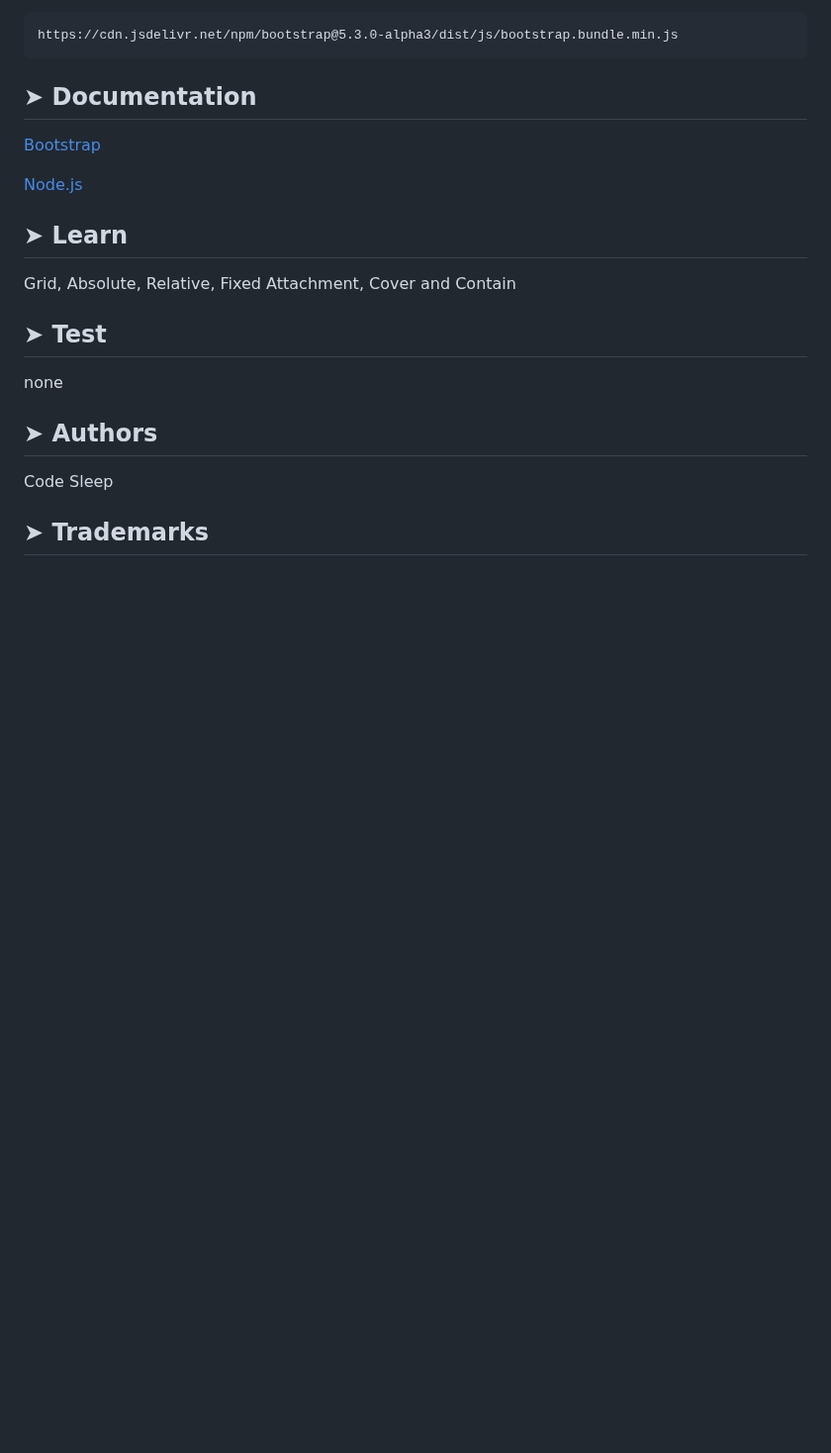
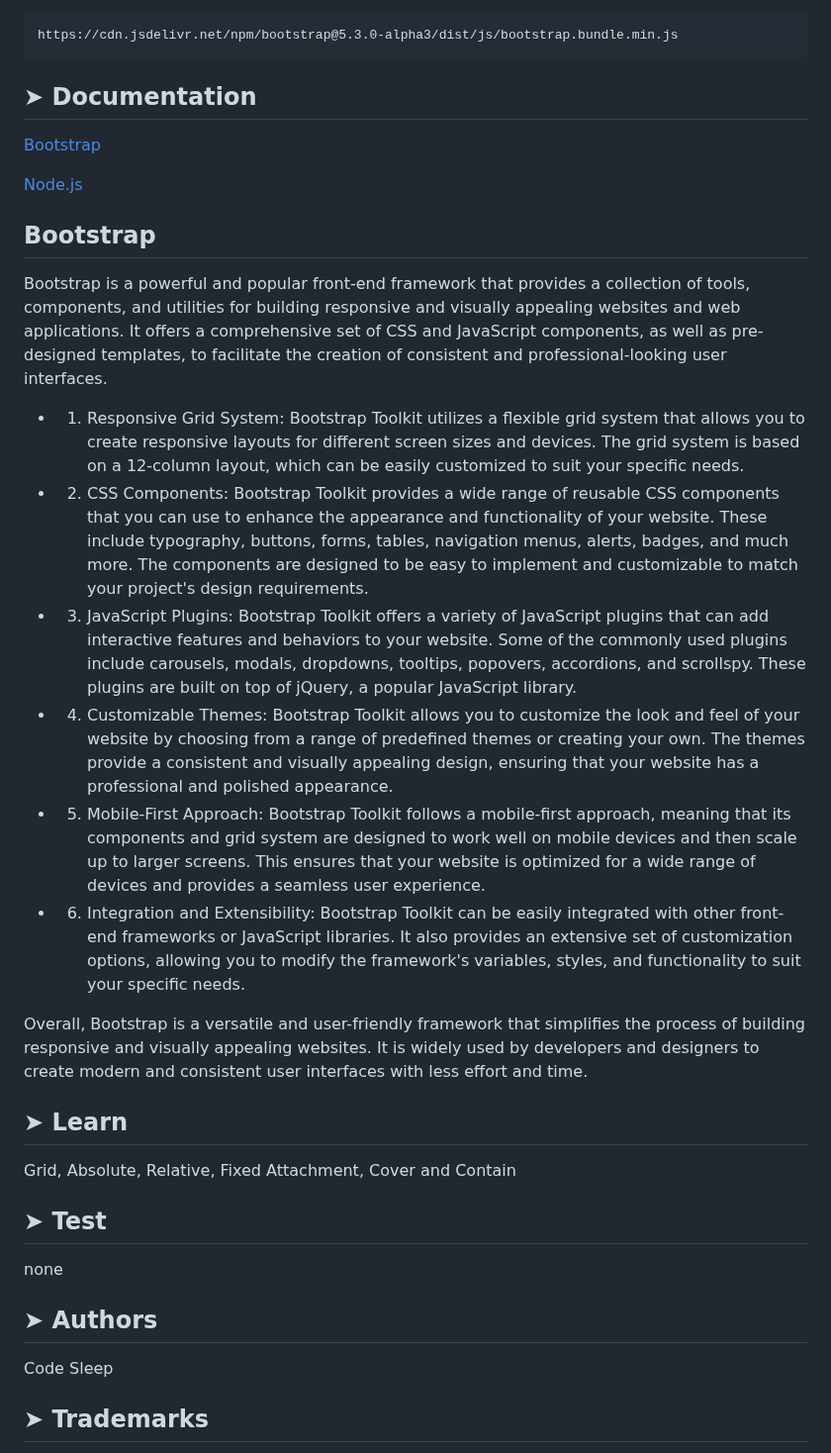
Before and after one commit to codesleeps/First-Landing-Page, a Markdown page: README.md, the part around the change. Shown at 99% size. Drawn GitHub-style; blank space fills up the shorter version.

```diff
--- a/README.md
+++ b/README.md
@@ -92,6 +92,23 @@ https://cdn.jsdelivr.net/npm/bootstrap@5.3.0-alpha3/dist/js/bootstrap.bundle.min
 
 [Node.js](https://nodejs.org/en/docs)
 
+## Bootstrap
+
+Bootstrap is a powerful and popular front-end framework that provides a collection of tools, components, and utilities for building responsive and visually appealing websites and web applications. It offers a comprehensive set of CSS and JavaScript components, as well as pre-designed templates, to facilitate the creation of consistent and professional-looking user interfaces.
+- 1. Responsive Grid System: Bootstrap Toolkit utilizes a flexible grid system that allows you to create responsive layouts for different screen sizes and devices. The grid system is based on a 12-column layout, which can be easily customized to suit your specific needs.
+- 2. CSS Components: Bootstrap Toolkit provides a wide range of reusable CSS components that you can use to enhance the appearance and functionality of your website. These include typography, buttons, forms, tables, navigation menus, alerts, badges, and much more. The components are designed to be easy to implement and customizable to match your project's design requirements.
+- 3. JavaScript Plugins: Bootstrap Toolkit offers a variety of JavaScript plugins that can add interactive features and behaviors to your website. Some of the commonly used plugins include carousels, modals, dropdowns, tooltips, popovers, accordions, and scrollspy. These plugins are built on top of jQuery, a popular JavaScript library.
+- 4. Customizable Themes: Bootstrap Toolkit allows you to customize the look and feel of your website by choosing from a range of predefined themes or creating your own. The themes provide a consistent and visually appealing design, ensuring that your website has a professional and polished appearance.
+- 5. Mobile-First Approach: Bootstrap Toolkit follows a mobile-first approach, meaning that its components and grid system are designed to work well on mobile devices and then scale up to larger screens. This ensures that your website is optimized for a wide range of devices and provides a seamless user experience.
+- 6. Integration and Extensibility: Bootstrap Toolkit can be easily integrated with other front-end frameworks or JavaScript libraries. It also provides an extensive set of customization options, allowing you to modify the framework's variables, styles, and functionality to suit your specific needs.
+
+Overall, Bootstrap is a versatile and user-friendly framework that simplifies the process of building responsive and visually appealing websites. It is widely used by developers and designers to create modern and consistent user interfaces with less effort and time.
+
+
+
+
+
+
 ## ➤ Learn
 
   Grid, Absolute, Relative, Fixed Attachment, Cover and Contain
```
